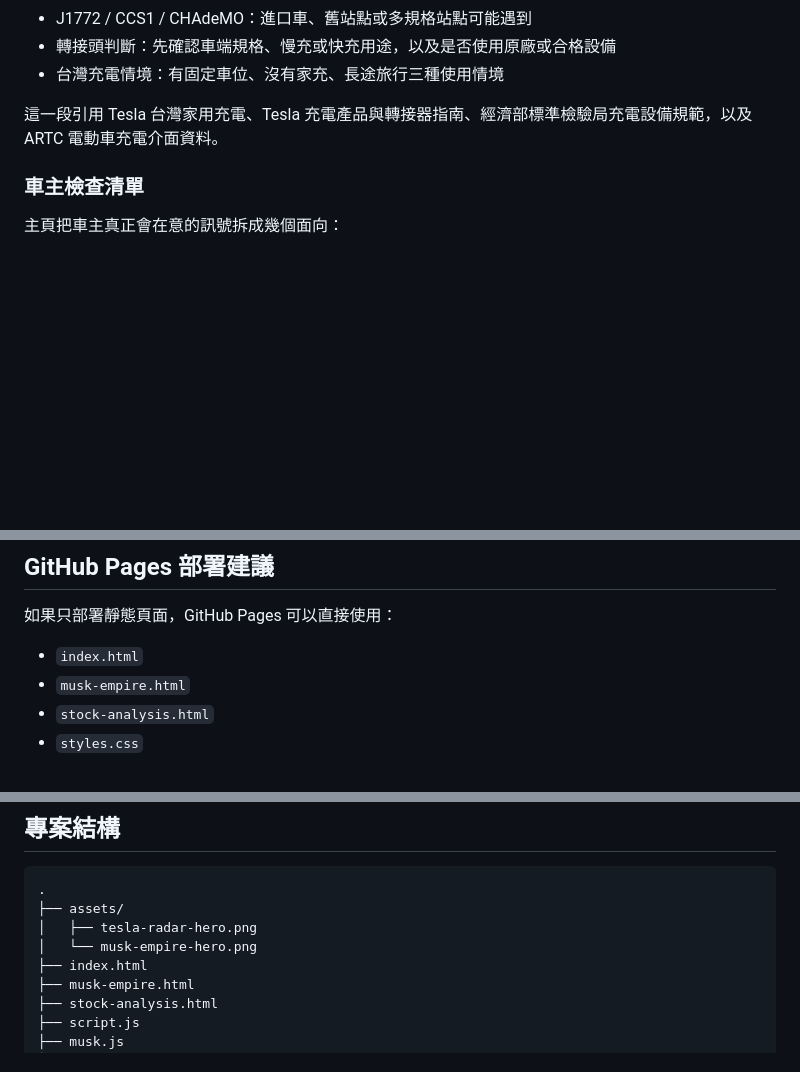
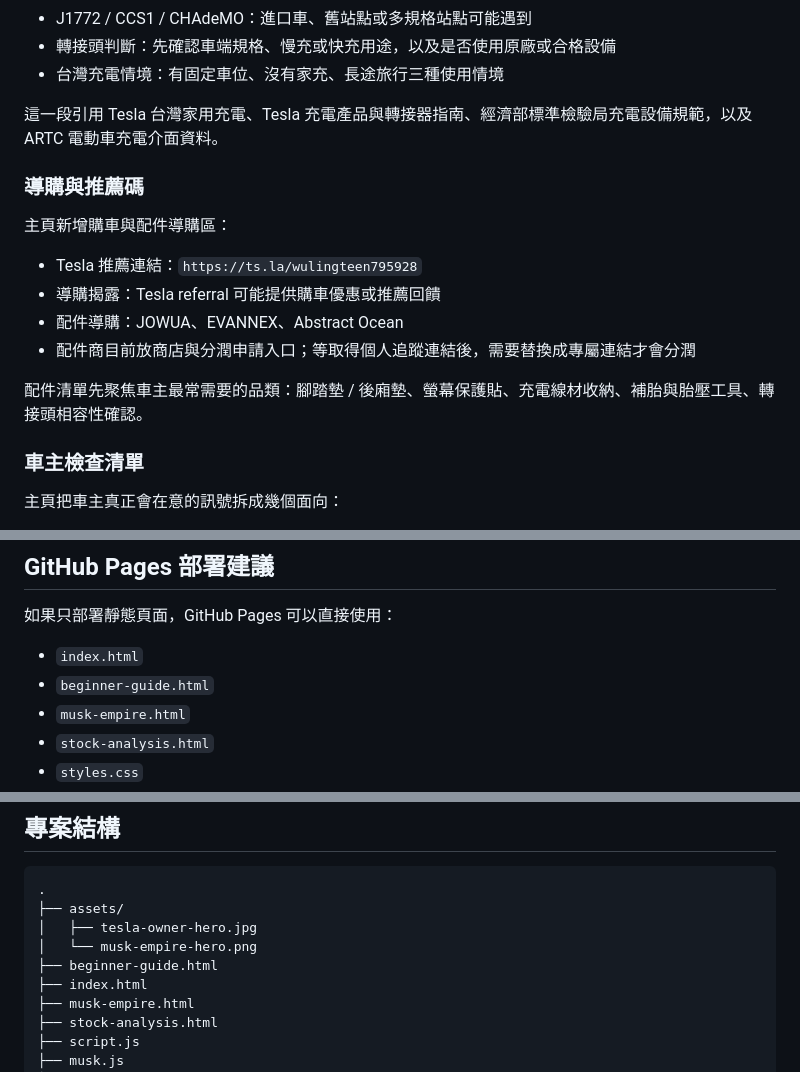
Before and after one commit to wulingteen/TeslaInfo, a Markdown page: README.md, 3 parts joined by grey strips. Rendered like a GitHub page; blank space fills up the shorter version.

````diff
--- a/README.md
+++ b/README.md
@@ -68,6 +85,17 @@
 - 台灣充電情境：有固定車位、沒有家充、長途旅行三種使用情境
 
 這一段引用 Tesla 台灣家用充電、Tesla 充電產品與轉接器指南、經濟部標準檢驗局充電設備規範，以及 ARTC 電動車充電介面資料。
+
+### 導購與推薦碼
+
+主頁新增購車與配件導購區：
+
+- Tesla 推薦連結：`https://ts.la/wulingteen795928`
+- 導購揭露：Tesla referral 可能提供購車優惠或推薦回饋
+- 配件導購：JOWUA、EVANNEX、Abstract Ocean
+- 配件商目前放商店與分潤申請入口；等取得個人追蹤連結後，需要替換成專屬連結才會分潤
+
+配件清單先聚焦車主最常需要的品類：腳踏墊 / 後廂墊、螢幕保護貼、充電線材收納、補胎與胎壓工具、轉接頭相容性確認。
 
 ### 車主檢查清單
 
@@ -130,6 +158,7 @@ http://127.0.0.1:4174/stock-analysis.html
 如果只部署靜態頁面，GitHub Pages 可以直接使用：
 
 - `index.html`
+- `beginner-guide.html`
 - `musk-empire.html`
 - `stock-analysis.html`
 - `styles.css`
@@ -145,8 +174,9 @@ http://127.0.0.1:4174/stock-analysis.html
 ```text
 .
 ├── assets/
-│   ├── tesla-radar-hero.png
+│   ├── tesla-owner-hero.jpg
 │   └── musk-empire-hero.png
+├── beginner-guide.html
 ├── index.html
 ├── musk-empire.html
 ├── stock-analysis.html
````
Also changed, not shown: other parts of README.md (+21 -4 lines), assets/tesla-owner-hero.jpg (added), 3 other files.
